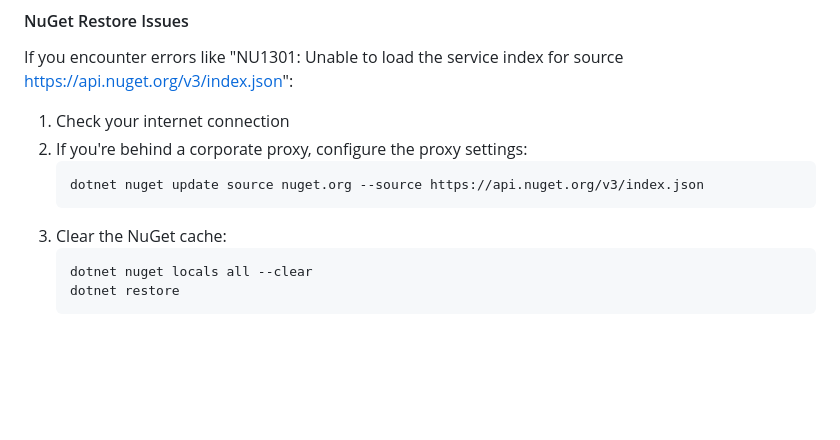
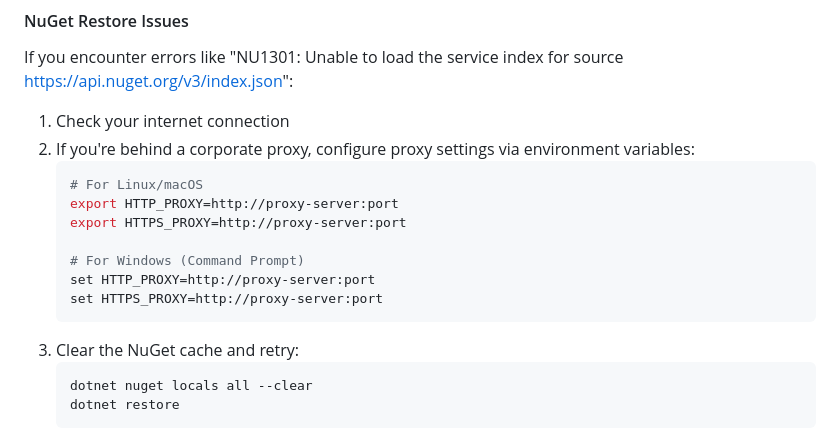
Before and after one commit to MachoMaheen/LibrarydotNet, a Markdown page: README.md, the part around the change. Drawn GitHub-style; blank space fills up the shorter version.

Commit message:
Improve proxy configuration guidance in troubleshooting
Co-authored-by: MachoMaheen <99596115+MachoMaheen@users.noreply.github.com>

````diff
--- a/README.md
+++ b/README.md
@@ -81,11 +81,17 @@ http://localhost:5000
 If you encounter errors like "NU1301: Unable to load the service index for source https://api.nuget.org/v3/index.json":
 
 1. Check your internet connection
-2. If you're behind a corporate proxy, configure the proxy settings:
+2. If you're behind a corporate proxy, configure proxy settings via environment variables:
    ```bash
-   dotnet nuget update source nuget.org --source https://api.nuget.org/v3/index.json
+   # For Linux/macOS
+   export HTTP_PROXY=http://proxy-server:port
+   export HTTPS_PROXY=http://proxy-server:port
+
+   # For Windows (Command Prompt)
+   set HTTP_PROXY=http://proxy-server:port
+   set HTTPS_PROXY=http://proxy-server:port
    ```
-3. Clear the NuGet cache:
+3. Clear the NuGet cache and retry:
    ```bash
    dotnet nuget locals all --clear
    dotnet restore
````
